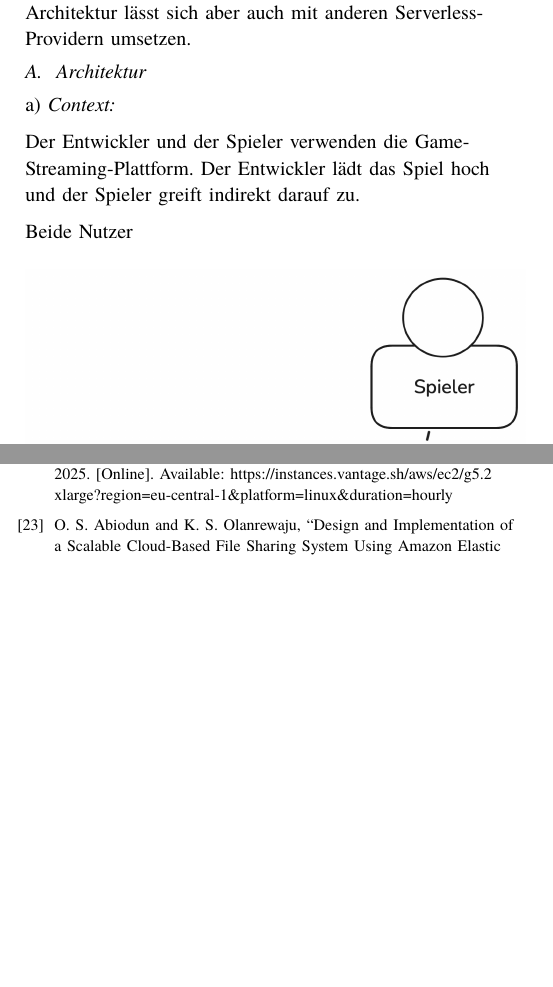
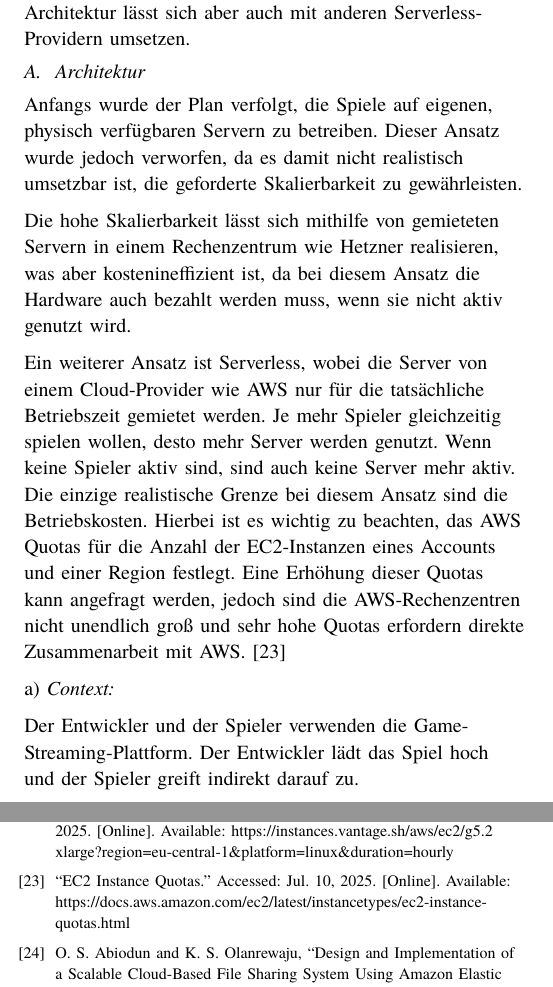
Before and after one commit to tsukinoko-kun/bachelor-thesis, a Typst document (main.typ, which reads refs.yaml, src/005_architecture.typ): two parts of the columns of pages 5 and 7 of 7, joined at a grey line, cut so that both start at the same text, the shorter picture padded with empty space. Compiled offline with Typst 0.15.

Commit message:
explanation why serverless

```diff
--- a/refs.yaml
+++ b/refs.yaml
@@ -238,3 +238,11 @@ abiodundesign:
     url:
       value: https://www.ijrpr.com
       date: 2025-07-10
+
+aws-ec2-quotas:
+  type: Web
+  title: EC2 Instance Quotas
+  organization: Amazon Web Services
+  url:
+    value: https://docs.aws.amazon.com/ec2/latest/instancetypes/ec2-instance-quotas.html
+    date: 2025-07-10
--- a/src/005_architecture.typ
+++ b/src/005_architecture.typ
@@ -1,4 +1,19 @@
 == Architektur
+
+Anfangs wurde der Plan verfolgt, die Spiele auf eigenen, physisch verfügbaren Servern zu betreiben.
+Dieser Ansatz wurde jedoch verworfen, da es damit nicht realistisch umsetzbar ist, die geforderte Skalierbarkeit zu gewährleisten.
+
+Die hohe Skalierbarkeit lässt sich mithilfe von gemieteten Servern in einem Rechenzentrum wie Hetzner realisieren,
+was aber kostenineffizient ist, da bei diesem Ansatz die Hardware auch bezahlt werden muss, wenn sie nicht aktiv genutzt wird.
+
+Ein weiterer Ansatz ist Serverless,
+wobei die Server von einem Cloud-Provider wie AWS nur für die tatsächliche Betriebszeit gemietet werden.
+Je mehr Spieler gleichzeitig spielen wollen, desto mehr Server werden genutzt.
+Wenn keine Spieler aktiv sind, sind auch keine Server mehr aktiv.
+Die einzige realistische Grenze bei diesem Ansatz sind die Betriebskosten.
+Hierbei ist es wichtig zu beachten, das AWS Quotas für die Anzahl der EC2-Instanzen eines Accounts und einer Region festlegt.
+Eine Erhöhung dieser Quotas kann angefragt werden, jedoch sind die AWS-Rechenzentren nicht unendlich groß und
+sehr hohe Quotas erfordern direkte Zusammenarbeit mit AWS. @aws-ec2-quotas
 
 === Context
 
@@ -5,7 +21,7 @@
 Der Entwickler und der Spieler verwenden die Game-Streaming-Plattform.
 Der Entwickler lädt das Spiel hoch und der Spieler greift indirekt darauf zu.
 
-Beide Nutzer
+=== Container
 
-#figure(image("img/c1.jpg"), caption: "C4-Modell - Context")
+==== Automatisierte Erstellung des Amazon Machine Image (AMI)
 
```
Also changed, not shown: src/img/c2.jpg, src/005_architecture.typ (15 more changed lines).
